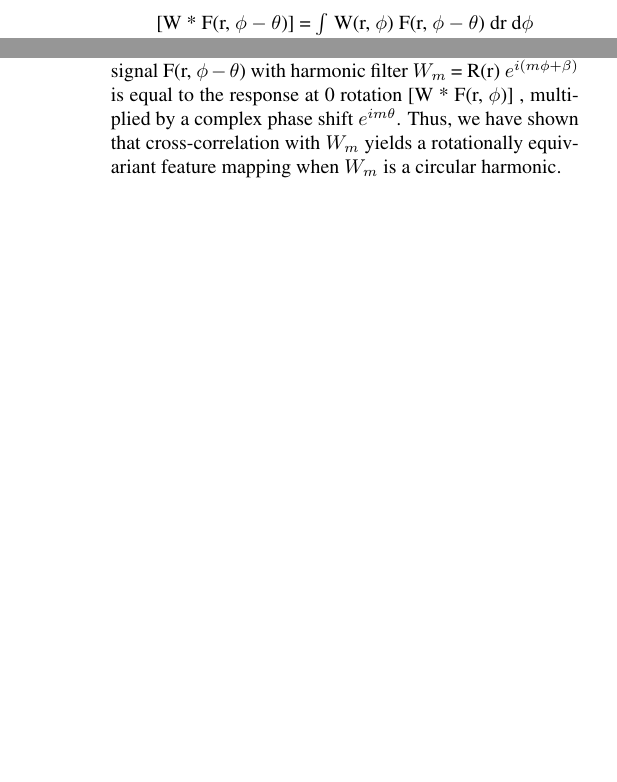
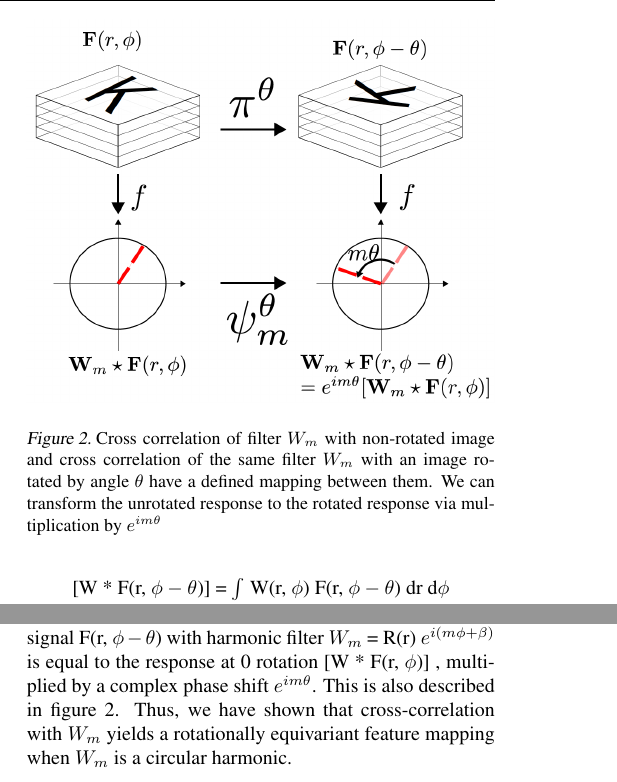
Before and after one commit to ApoorvKulshreshtha/rotationalEqFeatures, a LaTeX problem sheet (StyleAndTexFiles/example_paper.tex): two parts of the columns of page 2 of 8, joined at a grey line, cut at the place of the change, the shorter picture padded with empty space. Compiled offline with pdfLaTeX.

Commit message:
checking-in corresponding tex files

```diff
--- a/StyleAndTexFiles/example_paper.tex
+++ b/StyleAndTexFiles/example_paper.tex
@@ -151,7 +158,14 @@ When rotation $\theta$ = 0, then $\phi$ = $\phi$'. Therefore, the above equation
 $\hspace{75pt}$ = $e^{i m \theta}$ $\int$ R(r) $e^{i(m \phi + \beta)}$ F(r, $\phi$) dr d$\phi$ \\ \vspace{0.1cm}
 $\hspace{10pt}$ = $e^{i m \theta}$ [W * F(r, $\phi$)]
 \end{center}
-Hence, we observe that the cross-correlation of the rotated signal F(r, $\phi - \theta$) with harmonic filter $W_m$ = R(r) $e^{i(m \phi + \beta)}$ is equal to the response at 0 rotation [W * F(r, $\phi$)] , multiplied by a complex phase shift $e^{i m \theta}$. Thus, we have shown that cross-correlation with $W_m$ yields a rotationally equivariant feature mapping when $W_m$ is a circular harmonic.
+
+\begin{figure}[t!]
+  \includegraphics[width=\linewidth]{EffectOfImageRotation.png}
+  \caption{Cross correlation of filter $W_m$ with non-rotated image and cross correlation of the same filter $W_m$ with an image rotated by angle $\theta$ have a defined mapping between them. We can transform the unrotated response to the rotated response via multiplication by $e^{i m \theta}$}
+  \label{fig:rotatedCrossCorrelation}
+\end{figure}
+
+Hence, we observe that the cross-correlation of the rotated signal F(r, $\phi - \theta$) with harmonic filter $W_m$ = R(r) $e^{i(m \phi + \beta)}$ is equal to the response at 0 rotation [W * F(r, $\phi$)] , multiplied by a complex phase shift $e^{i m \theta}$. This is also described in figure 2. Thus, we have shown that cross-correlation with $W_m$ yields a rotationally equivariant feature mapping when $W_m$ is a circular harmonic.
 \subsection{Chain rule for cross-correlation of circular harmonics}
 In this section, we will show that the rotation order of a feature map, that we obtain after subsequent cross-correlations in each layer, is equal to the sum of the rotation orders of the filters in the chain.
 Let us consider cross-correlation of a $\theta$ rotated image F(r, $\phi - \theta$)  with a filter $W_m$ and then followed by another cross-correlation with $W_n$. As shown previously, we write the response of first cross-correlation as  $e^{i m \theta}$[W * F(r, $\phi$)] . Then we can write the chain rule of harmonic cross-correlation as:
```
Also changed, not shown: StyleAndTexFiles/example_paper.pdf, StyleAndTexFiles/example_paper.tex (17 more changed lines).
